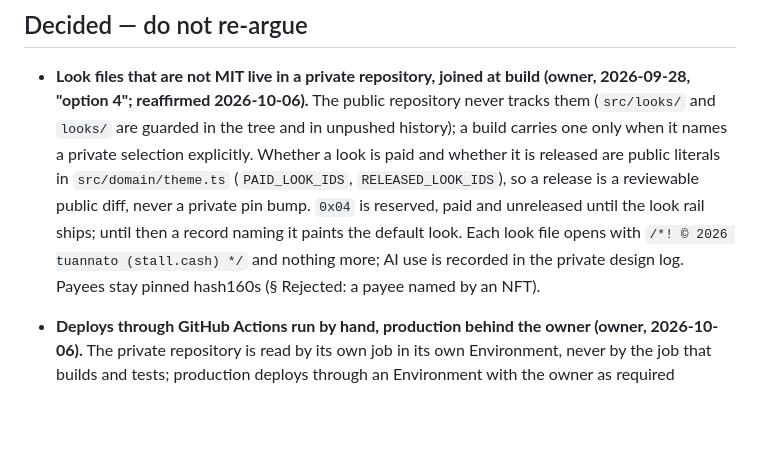
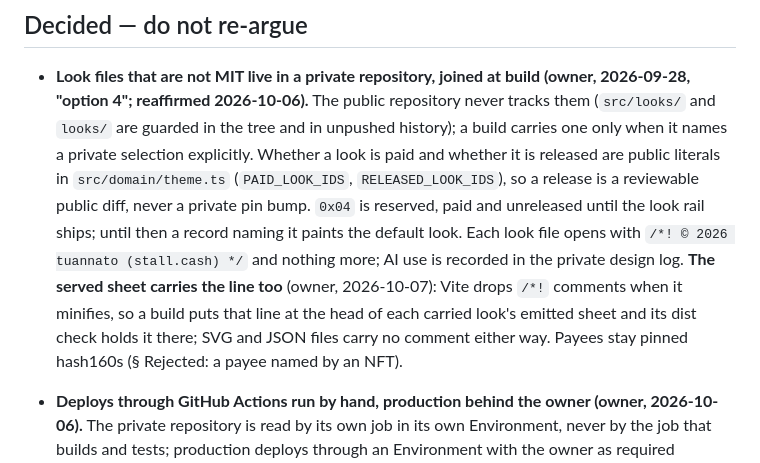
Before and after one commit to tuannato/Stall, a Markdown page: PLAN.md, the part around the change. Rendered like a GitHub page; blank space fills up the shorter version.

Commit message:
PLAN § Decided: the served sheet carries the copyright line too (owner, 2026-10-07)
Co-Authored-By: Claude Opus 5.5 <noreply@anthropic.com>

```diff
--- a/PLAN.md
+++ b/PLAN.md
@@ -157,7 +157,11 @@ working accept, and there is no accept.
   private pin bump. `0x04` is reserved, paid and unreleased until the look
   rail ships; until then a record naming it paints the default look. Each
   look file opens with `/*! © 2026 tuannato (stall.cash) */` and nothing
-  more; AI use is recorded in the private design log. Payees stay pinned
+  more; AI use is recorded in the private design log. **The served sheet
+  carries the line too** (owner, 2026-10-07): Vite drops `/*!` comments when
+  it minifies, so a build puts that line at the head of each carried look's
+  emitted sheet and its dist check holds it there; SVG and JSON files carry
+  no comment either way. Payees stay pinned
   hash160s (§ Rejected: a payee named by an NFT).
 - **Deploys through GitHub Actions run by hand, production behind the owner
   (owner, 2026-10-06).** The private repository is read by its own job in
```
